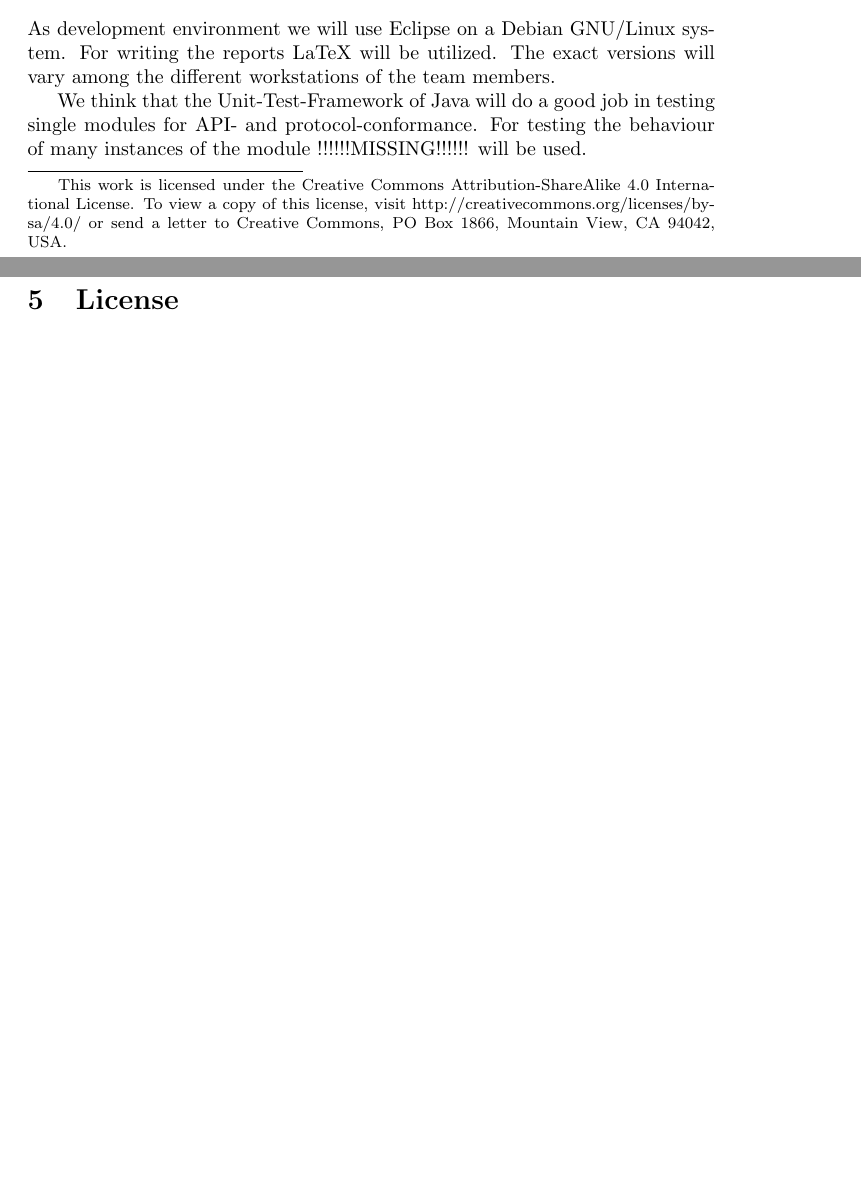
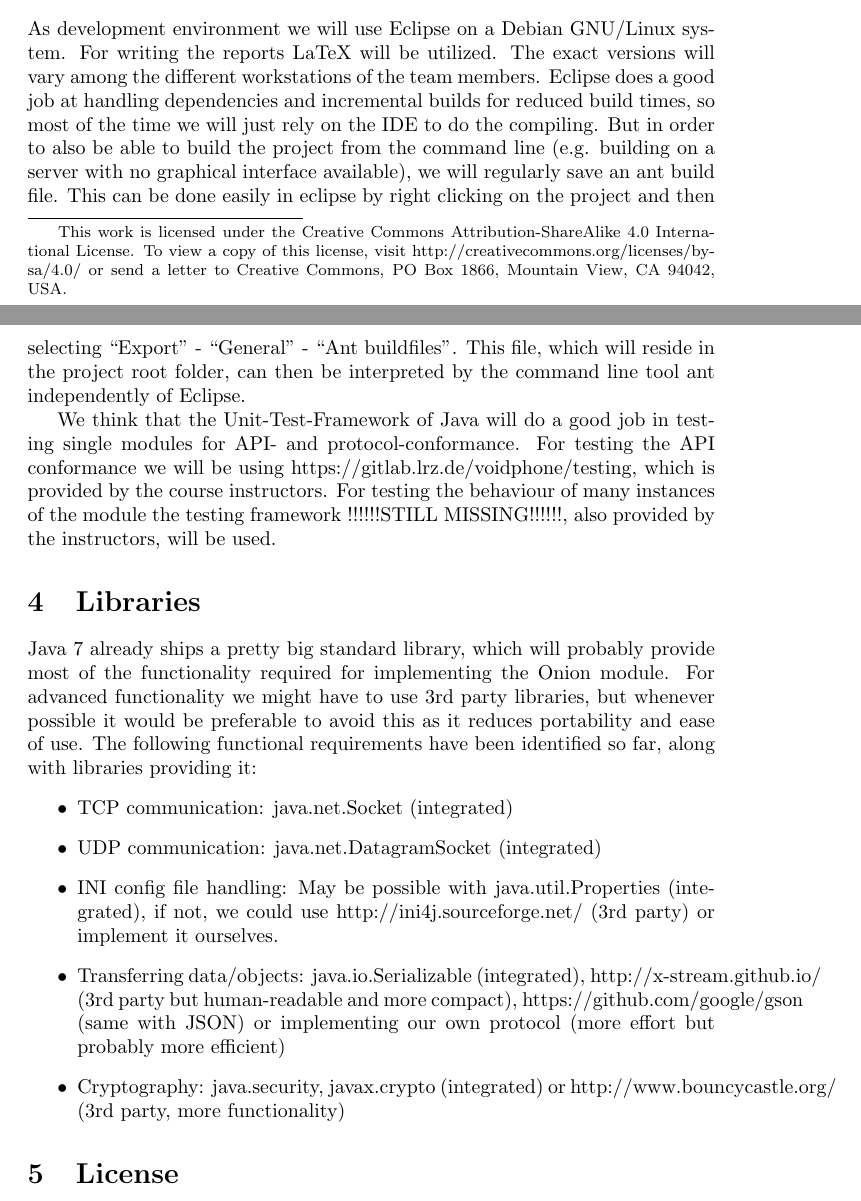
Before and after one commit to jmstark/16onions, a LaTeX document (docs/reports/initial_report.tex): two parts of pages 1 and 2 of 2 before the commit and two parts of pages 1 and 2 of 3 after it, joined at a grey line, cut so that both start at the same text, the shorter picture padded with empty space. Compiled offline with pdfLaTeX.

Commit message:
Extended documentation, code quality part still missing

```diff
--- a/docs/reports/initial_report.tex
+++ b/docs/reports/initial_report.tex
@@ -28,12 +28,24 @@ safety mechanisms preventing common memory corruption vulnerabilities.
 As development environment we will use Eclipse on a Debian GNU/Linux system. For
 writing the reports LaTeX will be utilized. The exact versions will vary among the
 different workstations of the team members.
+Eclipse does a good job at handling dependencies and incremental builds for reduced build times, so most of the time we will just rely on the IDE to do the compiling. But in order to also be able to build the project from the command line (e.g. building on a server with no graphical interface available), we will regularly save an ant build file. This can be done easily in eclipse by right clicking on the project and then selecting ``Export'' - ``General'' - ``Ant buildfiles''. This file, which will reside in the project root folder, can then be interpreted by the command line tool ant independently of Eclipse.
 
 We think that the Unit-Test-Framework of Java will do a good job in testing
-single modules for API- and protocol-conformance. For testing the behaviour of
-many instances of the module !!!!!!MISSING!!!!!! will be used.
+single modules for API- and protocol-conformance. For testing the API conformance we will be using https://gitlab.lrz.de/voidphone/testing, which is provided by the course instructors. For testing the behaviour of
+many instances of the module the testing framework !!!!!!STILL MISSING!!!!!!, also provided by the instructors, will be used.
 
 \section{Libraries}
+Java 7 already ships a pretty big standard library, which will probably provide most of the functionality required for implementing the Onion module. For advanced functionality we might have to use 3rd party libraries, but whenever possible it would be preferable to avoid this as it reduces portability and ease of use.
+The following functional requirements have been identified so far, along with libraries providing it:
+\begin{itemize}
+\item TCP communication: java.net.Socket (integrated)
+\item UDP communication: java.net.DatagramSocket (integrated)
+\item INI config file handling: May be possible with java.util.Properties (integrated), if not, we could use http://ini4j.sourceforge.net/ (3rd party) or implement it ourselves.
+\item Transferring data/objects: java.io.Serializable (integrated), http://x-stream.github.io/ (3rd party but human-readable and more compact), https://github.com/google/gson (same with JSON) or implementing our own protocol (more effort but probably more efficient)
+\item Cryptography: java.security, javax.crypto (integrated) or http://www.bouncycastle.org/ (3rd party, more functionality)
+\end{itemize}
+
+
 
 \section{License}
 Our programming work will be released under the GNU Public License, because we
```
Also changed, not shown: docs/reports/initial_report.pdf, docs/reports/initial_report.tex (3 more changed lines).
